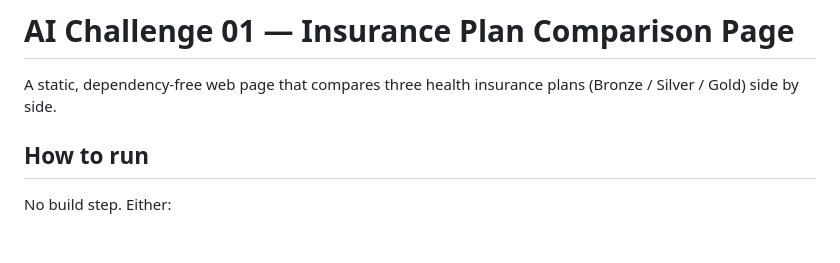
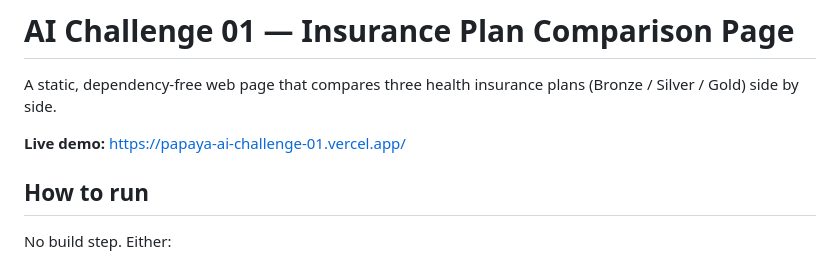
Before and after one commit to quoclucnguyen/papaya-ai-challenge-01, a Markdown page: README.md, the part around the change. Drawn GitHub-style; blank space fills up the shorter version.

Commit message:
docs: add live demo link to README
Add the deployed Vercel URL so readers can quickly access the health insurance plan comparison demo.docs: add live demo link to README

Add the deployed Vercel URL so readers can quickly access the health insurance plan comparison demo.

```diff
--- a/README.md
+++ b/README.md
@@ -1,6 +1,8 @@
 # AI Challenge 01 — Insurance Plan Comparison Page
 
 A static, dependency-free web page that compares three health insurance plans (Bronze / Silver / Gold) side by side.
+
+**Live demo:** https://papaya-ai-challenge-01.vercel.app/
 
 ## How to run
 
```
